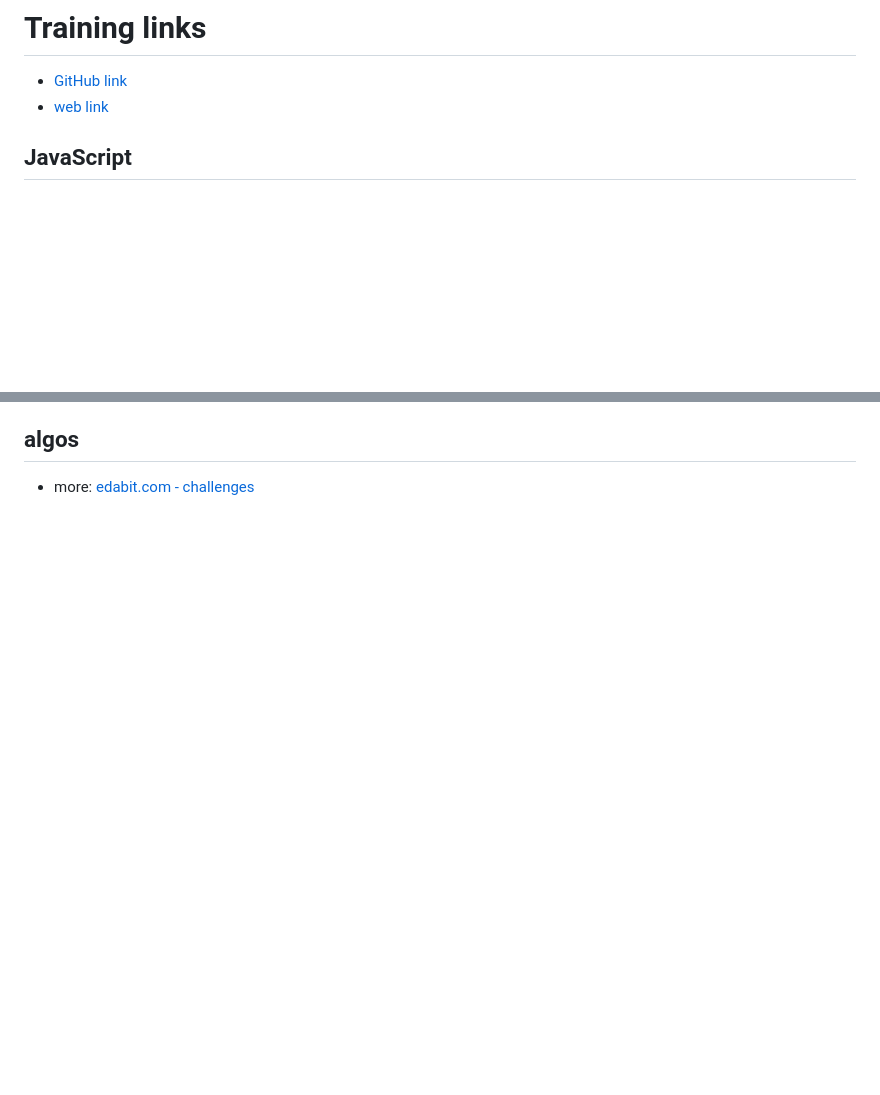
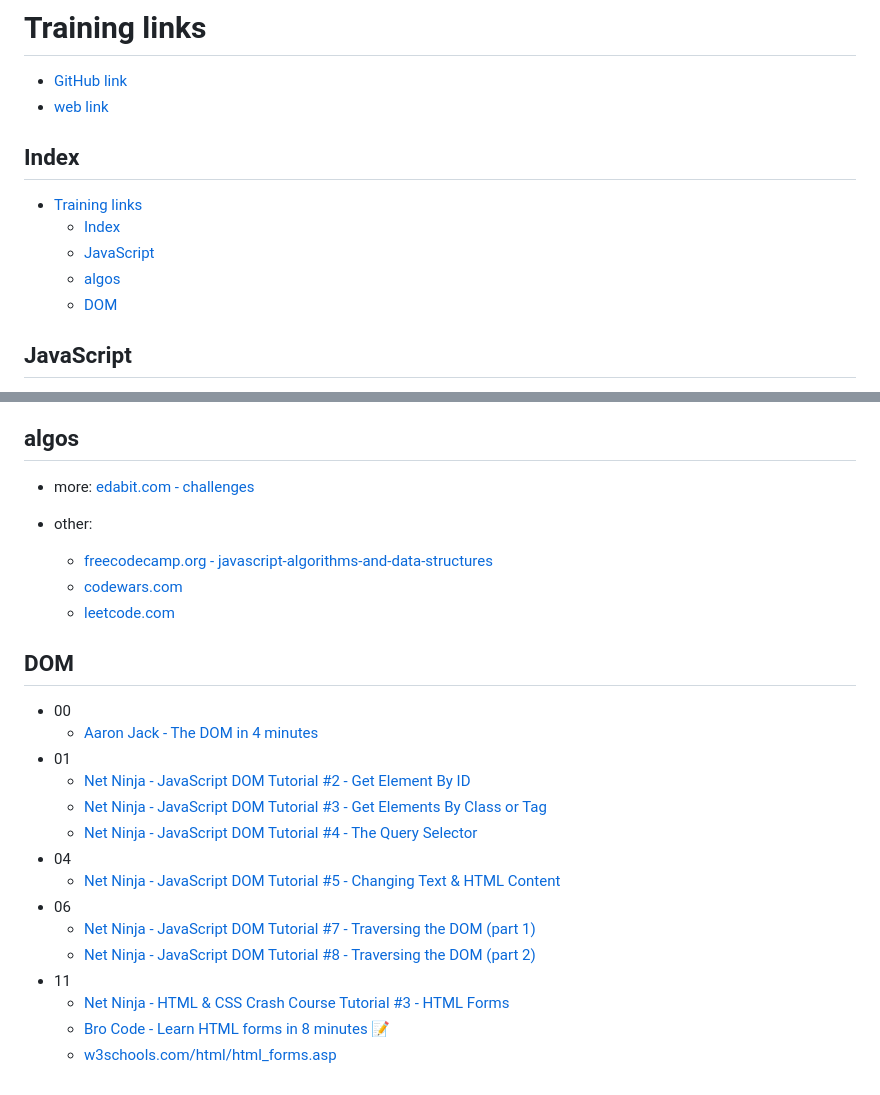
Before and after one commit to elitalpa/bc, a Markdown page: training-links.md, 2 parts joined by grey strips. Rendered like a GitHub page; blank space fills up the shorter version.

Commit message:
adding links for algos and dom sections

```diff
--- a/training-links.md
+++ b/training-links.md
@@ -2,6 +2,14 @@
 
 - [GitHub link](https://github.com/elitalpa/bc/blob/main/training-links.md)
 - [web link](https://elitalpa.github.io/bc/training-links)
+
+## Index
+
+- [Training links](#training-links)
+	- [Index](#index)
+	- [JavaScript](#javascript)
+	- [algos](#algos)
+	- [DOM](#dom)
 
 ## JavaScript
 
@@ -66,3 +74,26 @@
 ## algos
 
 - more: [edabit.com - challenges](https://edabit.com/challenges)
+
+- other:
+	- [freecodecamp.org - javascript-algorithms-and-data-structures](https://www.freecodecamp.org/learn/javascript-algorithms-and-data-structures/)
+	- [codewars.com](https://www.codewars.com/)
+	- [leetcode.com](https://leetcode.com/problemset/all/)
+
+## DOM
+
+- 00
+    - [Aaron Jack - The DOM in 4 minutes](https://www.youtube.com/watch?v=KShnPYN-voI)
+- 01
+    - [Net Ninja - JavaScript DOM Tutorial #2 - Get Element By ID](https://www.youtube.com/watch?v=t90K6HExEJo)
+    - [Net Ninja - JavaScript DOM Tutorial #3 - Get Elements By Class or Tag](https://www.youtube.com/watch?v=oUpEKosnC8E)
+    - [Net Ninja - JavaScript DOM Tutorial #4 - The Query Selector](https://www.youtube.com/watch?v=JlgLDfINXvY)
+- 04
+    - [Net Ninja - JavaScript DOM Tutorial #5 - Changing Text & HTML Content](https://www.youtube.com/watch?v=hDN5IGUv3Yw)
+- 06
+    - [Net Ninja - JavaScript DOM Tutorial #7 - Traversing the DOM (part 1)](https://www.youtube.com/watch?v=VMRo6Uv856E)
+    - [Net Ninja - JavaScript DOM Tutorial #8 - Traversing the DOM (part 2)](https://www.youtube.com/watch?v=3J3AV3763hE)
+- 11
+    - [Net Ninja - HTML & CSS Crash Course Tutorial #3 - HTML Forms](https://www.youtube.com/watch?v=YwbIeMlxZAU)
+    - [Bro Code - Learn HTML forms in 8 minutes 📝](https://www.youtube.com/watch?v=2O8pkybH6po)
+    - [w3schools.com/html/html_forms.asp](https://www.w3schools.com/html/html_forms.asp)
```
